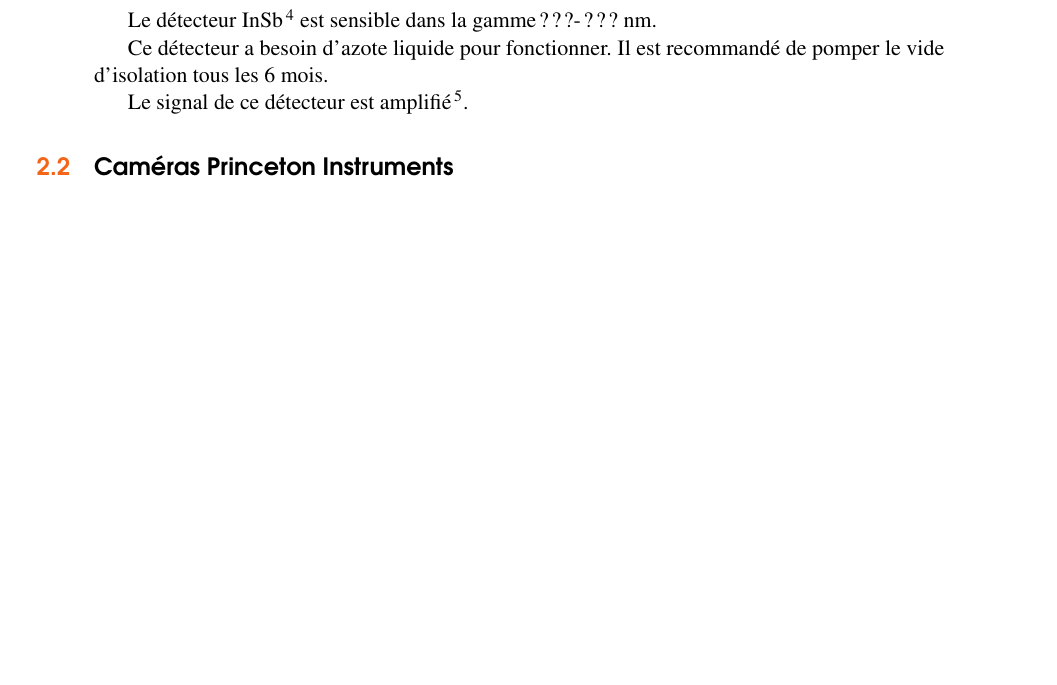
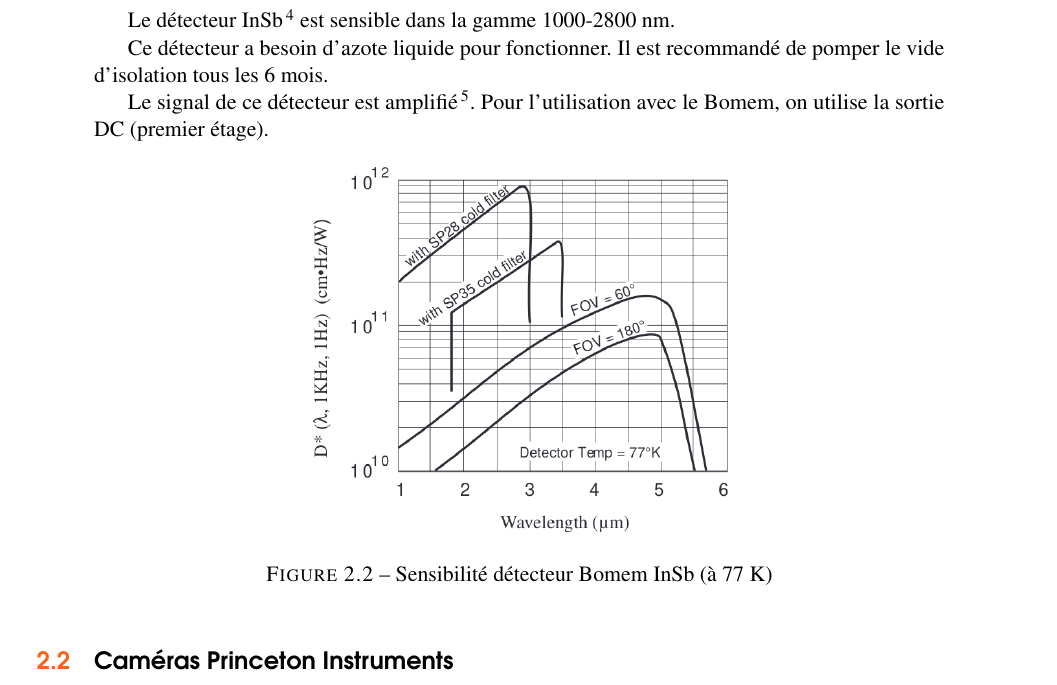
Before and after one commit to ColinBrosseau/LaboratoireLeonelli, a LaTeX book (Documentation/Procedurier/procedurierLeonelli.tex): part of page 12 of 21, cut so that both start at the same text, the shorter picture padded with empty space. Compiled offline with pdfLaTeX.

Commit message:
ajout: bomem InSb

```diff
--- a/Documentation/Procedurier/procedurierLeonelli.tex
+++ b/Documentation/Procedurier/procedurierLeonelli.tex
@@ -252,12 +253,20 @@ Le signal de ce détecteur est amplifié\footnote{Amplificateur PA-7-70, RD=70 G
 
 
 \subsection{Détecteur InSb}
-Le détecteur InSb\footnote{Numéro de modèle: ???} est sensible dans la gamme ???-??? nm.
+Le détecteur InSb\footnote{Numéro de modèle: J10D-M204-R01M-60-SP28, http://www.judsontechnologies.com/files/pdf/InSb\_shortform\_Mar2003.pdf} est sensible dans la gamme 1000-2800 nm.
 
 Ce détecteur a besoin d'azote liquide pour fonctionner.
 Il est recommandé de pomper le vide d'isolation tous les 6 mois.
 
-Le signal de ce détecteur est amplifié\footnote{Amplificateur ???}.
+Le signal de ce détecteur est amplifié\footnote{Amplificateur PA-9, RD=150 M$\Omega$, CD=355 pF}.
+Pour l'utilisation avec le Bomem, on utilise la sortie DC (premier étage).
+
+\begin{figure}[h]
+  \centering\includegraphics[width=.5\linewidth,height=7cm,keepaspectratio]{Bomem-InSb-Sensibilite-LongueurOnde}
+  \caption{Sensibilité détecteur Bomem InSb (à 77 K)}
+  \label{fig:pdaingaas}
+\end{figure}
+
 
 %----------------------------------------------------------------------------------------
 
```
Also changed, not shown: Documentation/Procedurier/Images/Bomem-InSb-Sensibilite-LongueurOnde.png (added), Documentation/Procedurier/procedurierLeonelli.tex (1 more changed lines).
